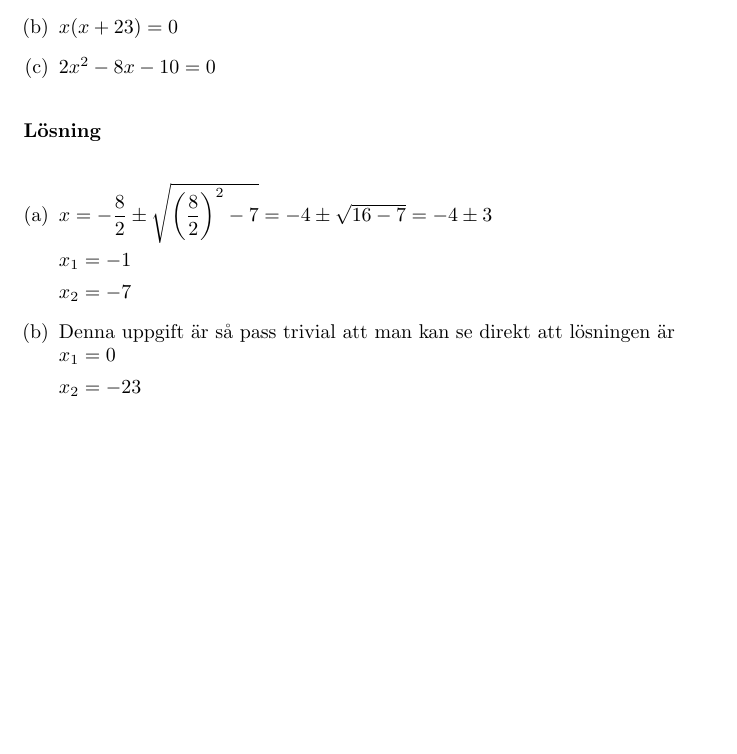
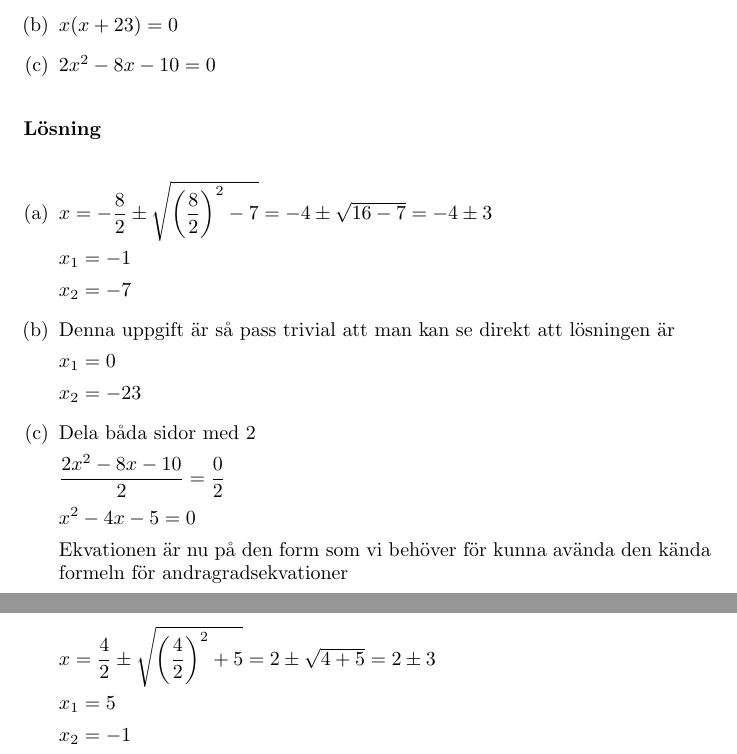
Before and after one commit to HenrikSamuelsson/MA1439, a LaTeX document (WeeklyTests/Week3/Veckotest3.tex): part of the page before the commit and two parts of pages 1 and 2 of 2 after it, the two joined at a grey line, cut so that both start at the same text, the shorter picture padded with empty space. Compiled offline with pdfLaTeX.

Commit message:
Adds solution to exercis 3.1.c.

```diff
--- a/WeeklyTests/Week3/Veckotest3.tex
+++ b/WeeklyTests/Week3/Veckotest3.tex
@@ -27,10 +27,27 @@ $x=-\dfrac{8}{2}\pm\sqrt{\left(\dfrac{8}{2}\right)^2-7}=-4\pm\sqrt{16-7}=-4\pm3$
 $x_1 = -1$
 
 $x_2 = -7$
+
 \item
-Denna uppgift är så pass trivial att man kan se direkt att lösningen är\\
+Denna uppgift är så pass trivial att man kan se direkt att lösningen är
+
 $x_1 = 0$
 
 $x_2 = -23$
+
+\item
+Dela båda sidor med $2$
+
+$\dfrac{2x^2-8x-10}{2}=\dfrac{0}{2}$
+
+$x^2-4x-5 = 0$
+
+Ekvationen är nu på den form som vi behöver för kunna avända den kända formeln för andragradsekvationer
+
+$x=\dfrac{4}{2}\pm\sqrt{\left(\dfrac{4}{2}\right)^2+5}=2\pm\sqrt{4+5}=2\pm3$
+
+$x_1 = 5$
+
+$x_2 = -1$
 \end{enumerate}
 \end{document}
```
